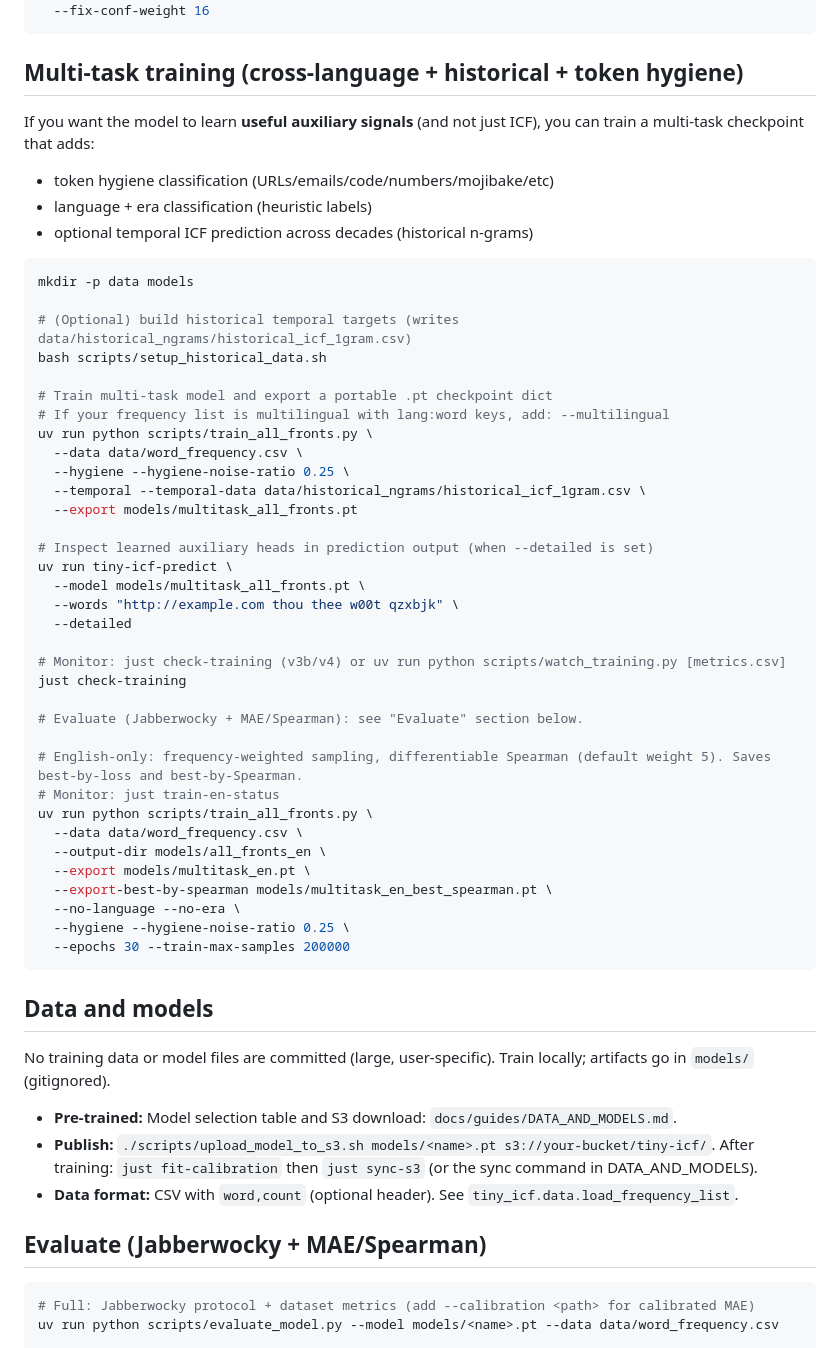
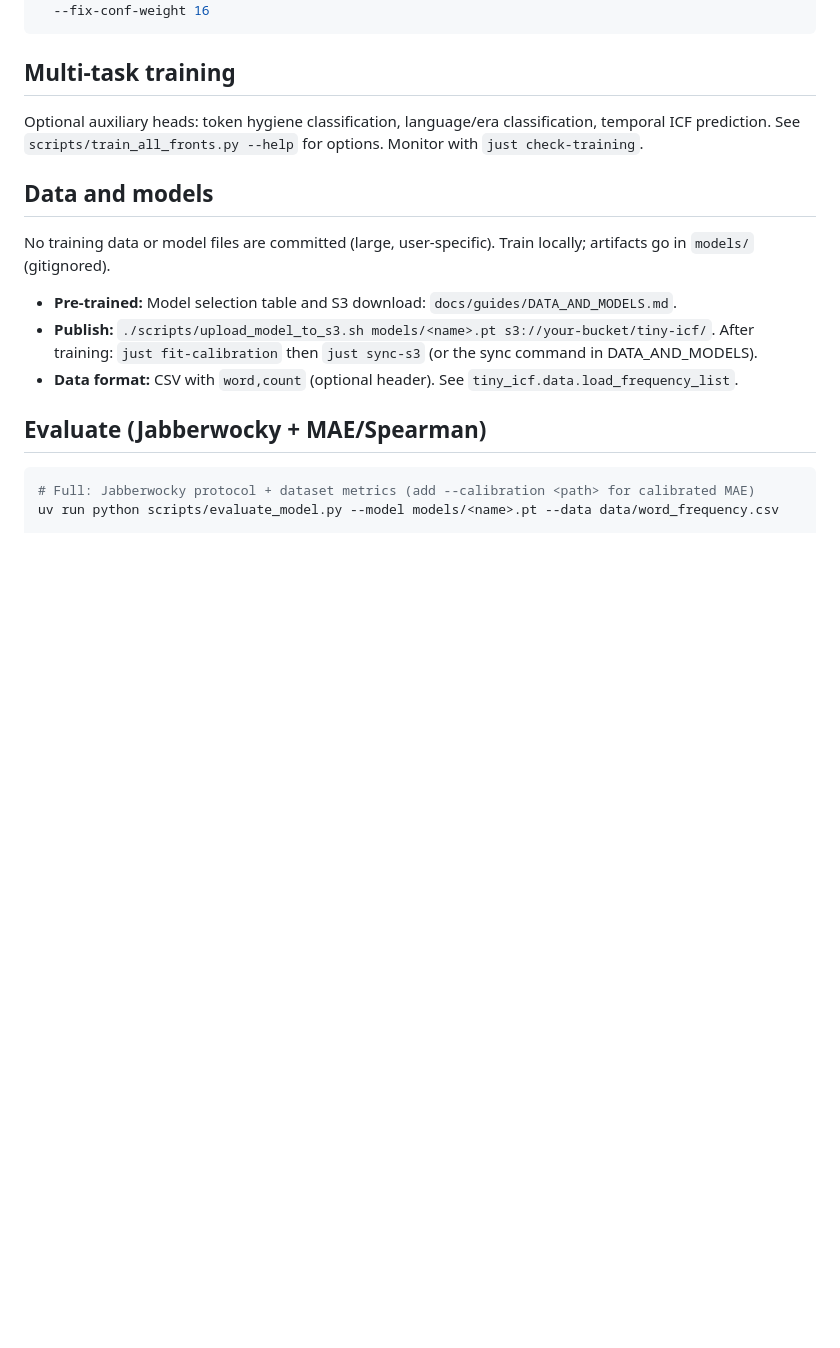
Before and after one commit to arclabs561/tiny-icf, a Markdown page: README.md, the part around one of its changes. GitHub-like rendering; blank space fills up the shorter version.

Commit message:
readme: trim feature lists, condense to prose

````diff
--- a/README.md
+++ b/README.md
@@ -93,50 +93,9 @@ uv run python scripts/evaluate_downstream.py \
   --fix-conf-weight 16
 ```
 
-## Multi-task training (cross-language + historical + token hygiene)
+## Multi-task training
 
-If you want the model to learn **useful auxiliary signals** (and not just ICF), you can train a
-multi-task checkpoint that adds:
-- token hygiene classification (URLs/emails/code/numbers/mojibake/etc)
-- language + era classification (heuristic labels)
-- optional temporal ICF prediction across decades (historical n-grams)
-
-```bash
-mkdir -p data models
-
-# (Optional) build historical temporal targets (writes data/historical_ngrams/historical_icf_1gram.csv)
-bash scripts/setup_historical_data.sh
-
-# Train multi-task model and export a portable .pt checkpoint dict
-# If your frequency list is multilingual with lang:word keys, add: --multilingual
-uv run python scripts/train_all_fronts.py \
-  --data data/word_frequency.csv \
-  --hygiene --hygiene-noise-ratio 0.25 \
-  --temporal --temporal-data data/historical_ngrams/historical_icf_1gram.csv \
-  --export models/multitask_all_fronts.pt
-
-# Inspect learned auxiliary heads in prediction output (when --detailed is set)
-uv run tiny-icf-predict \
-  --model models/multitask_all_fronts.pt \
-  --words "http://example.com thou thee w00t qzxbjk" \
-  --detailed
-
-# Monitor: just check-training (v3b/v4) or uv run python scripts/watch_training.py [metrics.csv]
-just check-training
-
-# Evaluate (Jabberwocky + MAE/Spearman): see "Evaluate" section below.
-
-# English-only: frequency-weighted sampling, differentiable Spearman (default weight 5). Saves best-by-loss and best-by-Spearman.
-# Monitor: just train-en-status
-uv run python scripts/train_all_fronts.py \
-  --data data/word_frequency.csv \
-  --output-dir models/all_fronts_en \
-  --export models/multitask_en.pt \
-  --export-best-by-spearman models/multitask_en_best_spearman.pt \
-  --no-language --no-era \
-  --hygiene --hygiene-noise-ratio 0.25 \
-  --epochs 30 --train-max-samples 200000
-```
+Optional auxiliary heads: token hygiene classification, language/era classification, temporal ICF prediction. See `scripts/train_all_fronts.py --help` for options. Monitor with `just check-training`.
 
 ## Data and models
 
````
Also changed, not shown: other parts of README.md (+1 -12 lines).
